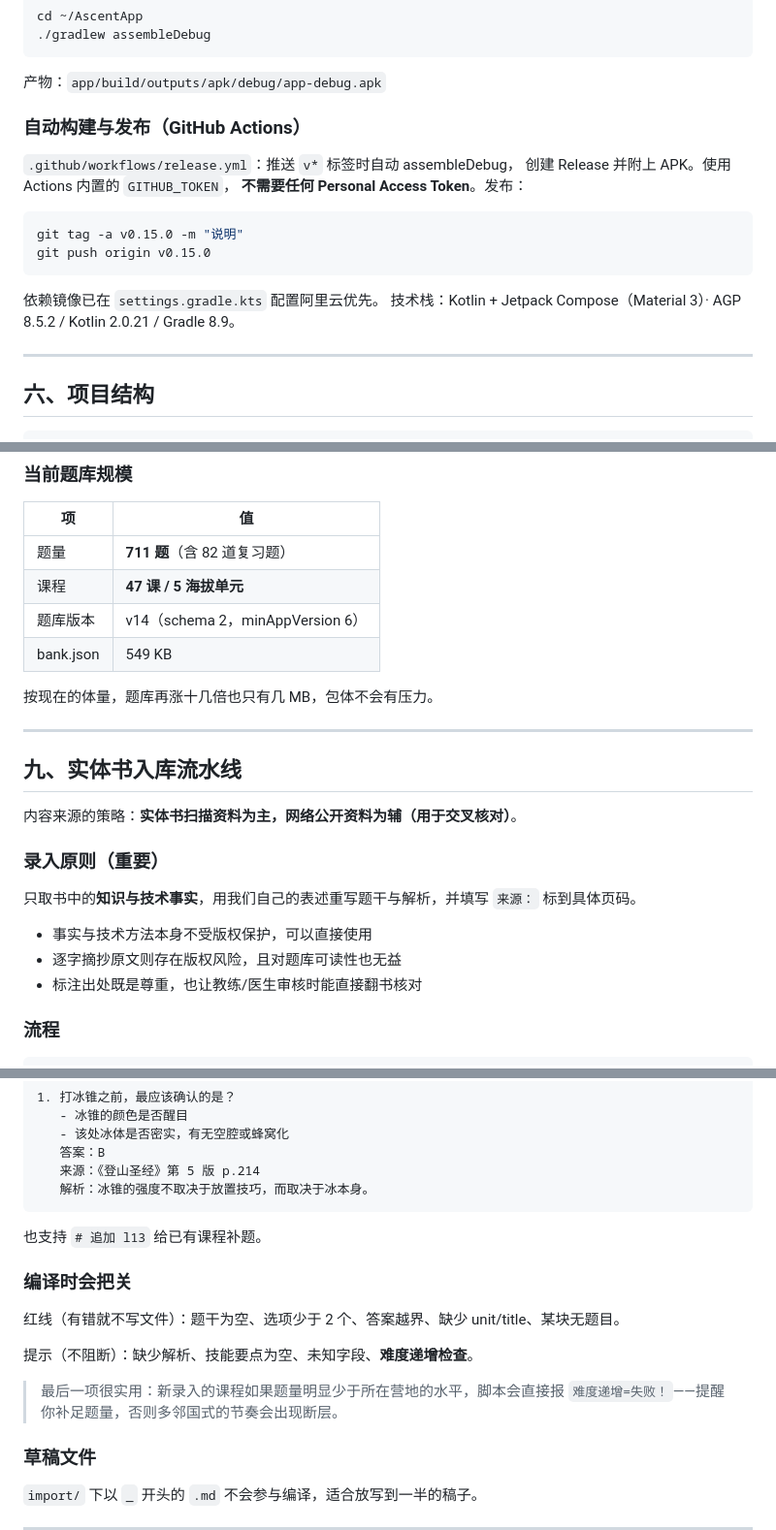
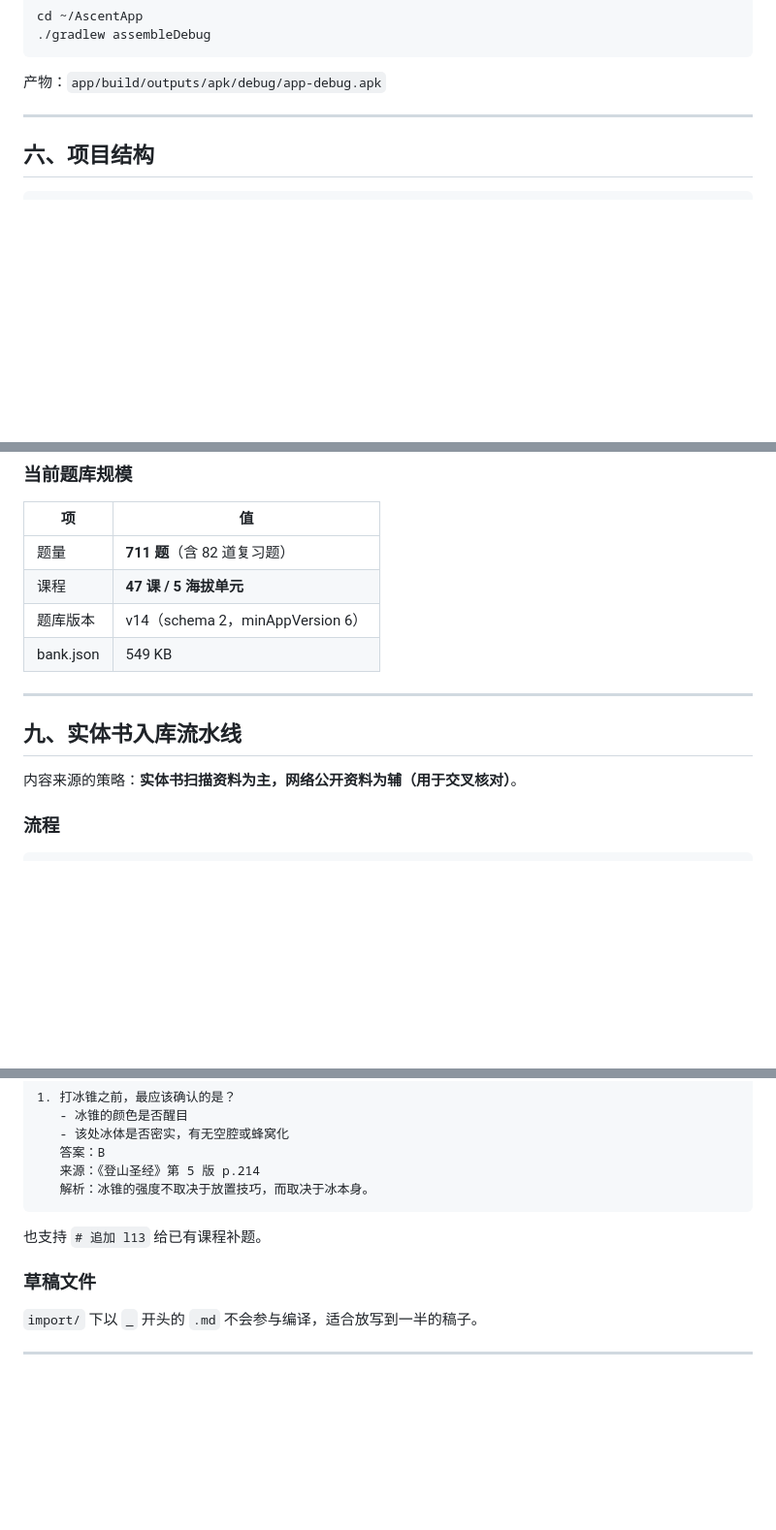
Before and after one commit to Solar-CV/AscentApp, a Markdown page: README.md, 3 parts joined by grey strips. Shown at 97% size. Rendered like a GitHub page; blank space fills up the shorter version.

Commit message:
Update README to remove safety and build sections
Removed safety boundary section and automated build instructions from README.

````diff
--- a/README.md
+++ b/README.md
@@ -187,20 +185,6 @@ cd ~/AscentApp
 ```
 
 产物：`app/build/outputs/apk/debug/app-debug.apk`
-
-### 自动构建与发布（GitHub Actions）
-
-`.github/workflows/release.yml`：推送 `v*` 标签时自动 assembleDebug，
-创建 Release 并附上 APK。使用 Actions 内置的 `GITHUB_TOKEN`，
-**不需要任何 Personal Access Token**。发布：
-
-```bash
-git tag -a v0.15.0 -m "说明"
-git push origin v0.15.0
-```
-
-依赖镜像已在 `settings.gradle.kts` 配置阿里云优先。
-技术栈：Kotlin + Jetpack Compose（Material 3）· AGP 8.5.2 / Kotlin 2.0.21 / Gradle 8.9。
 
 ---
 
@@ -420,21 +404,12 @@ cd ~/AscentApp/bank && python3 -m http.server 8099
 | 题库版本 | v14（schema 2，minAppVersion 6） |
 | bank.json | 549 KB |
 
-按现在的体量，题库再涨十几倍也只有几 MB，包体不会有压力。
-
 ---
 
 ## 九、实体书入库流水线
 
 内容来源的策略：**实体书扫描资料为主，网络公开资料为辅（用于交叉核对）**。
 
-### 录入原则（重要）
-
-只取书中的**知识与技术事实**，用我们自己的表述重写题干与解析，并填写 `来源：` 标到具体页码。
-
-- 事实与技术方法本身不受版权保护，可以直接使用
-- 逐字摘抄原文则存在版权风险，且对题库可读性也无益
-- 标注出处既是尊重，也让教练/医生审核时能直接翻书核对
 
 ### 流程
 
@@ -480,15 +455,6 @@ bank/bank.json + manifest.json
 
 也支持 `# 追加 l13` 给已有课程补题。
 
-### 编译时会把关
-
-红线（有错就不写文件）：题干为空、选项少于 2 个、答案越界、缺少 unit/title、某块无题目。
-
-提示（不阻断）：缺少解析、技能要点为空、未知字段、**难度递增检查**。
-
-> 最后一项很实用：新录入的课程如果题量明显少于所在营地的水平，脚本会直接报
-> `难度递增=失败！`——提醒你补足题量，否则多邻国式的节奏会出现断层。
-
 ### 草稿文件
 
 `import/` 下以 `_` 开头的 `.md` 不会参与编译，适合放写到一半的稿子。
````
Also changed, not shown: other parts of README.md (+1 -3 lines).
